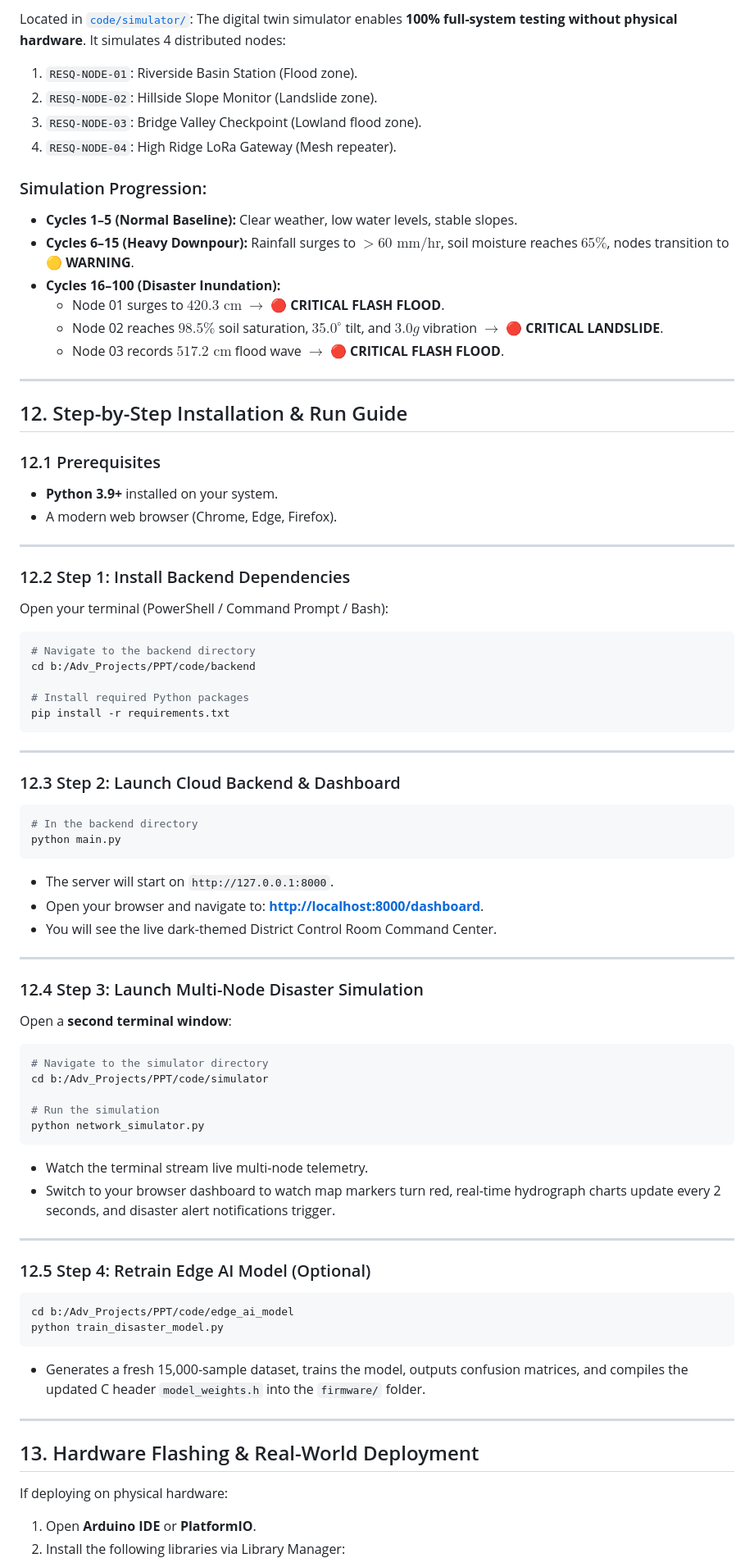
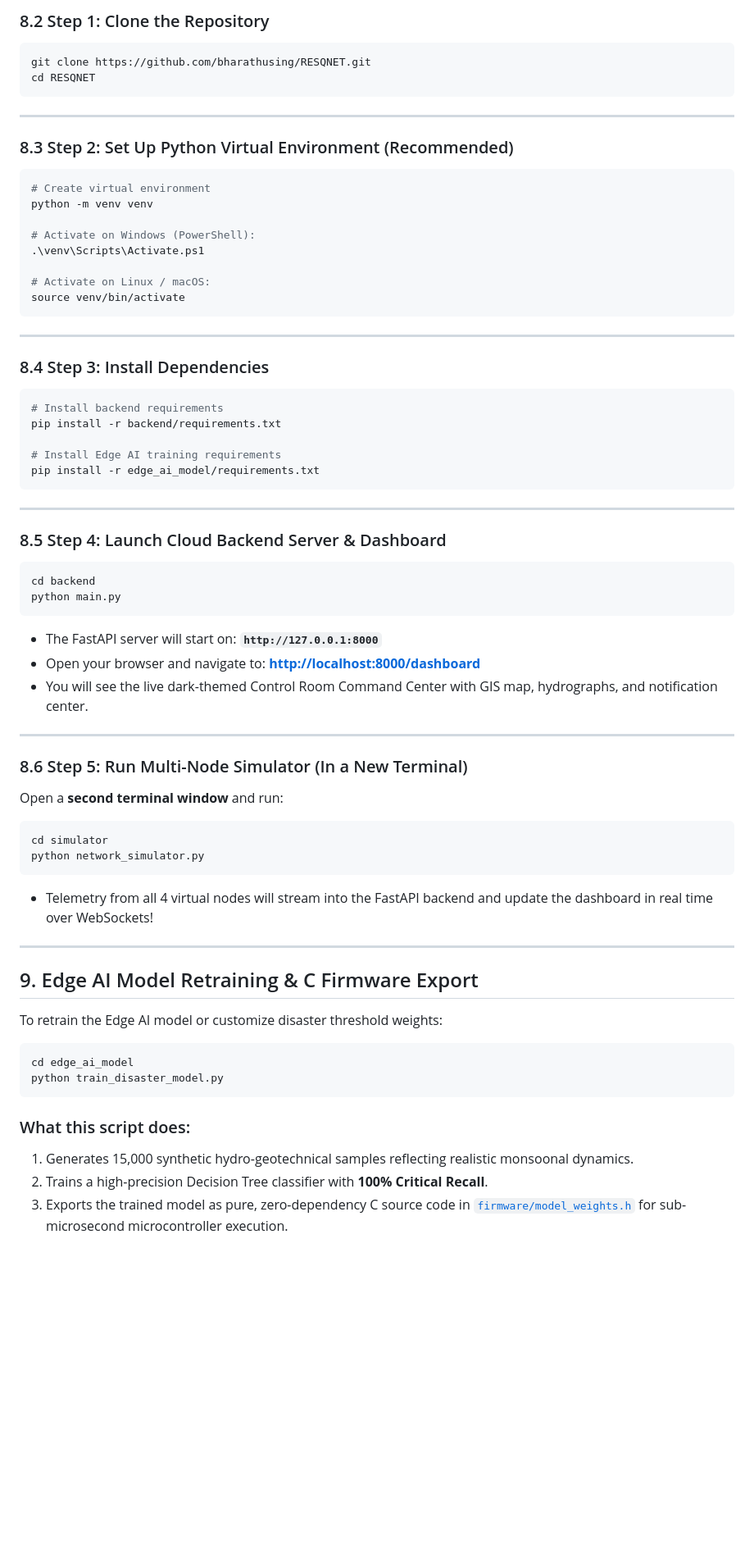
Before and after one commit to bharathusing/RESQNET, a Markdown page: README.md, the part around one of its changes. Shown at 82% size. GitHub-like rendering; blank space fills up the shorter version.

Commit message:
docs: add detailed project info, architecture diagrams, and complete installation guide in README.md

````diff
--- a/README.md
+++ b/README.md
@@ -271,77 +238,68 @@ Located in [`code/dashboard/`](file:///b:/Adv_Projects/PPT/code/dashboard/):
-Located in [`code/simulator/`](file:///b:/Adv_Projects/PPT/code/simulator/):
-The digital twin simulator enables **100% full-system testing without physical hardware**. It simulates 4 distributed nodes:
-1. `RESQ-NODE-01`: Riverside Basin Station (Flood zone).
-2. `RESQ-NODE-02`: Hillside Slope Monitor (Landslide zone).
-3. `RESQ-NODE-03`: Bridge Valley Checkpoint (Lowland flood zone).
-4. `RESQ-NODE-04`: High Ridge LoRa Gateway (Mesh repeater).
-
-### Simulation Progression:
-* **Cycles 1–5 (Normal Baseline):** Clear weather, low water levels, stable slopes.
-* **Cycles 6–15 (Heavy Downpour):** Rainfall surges to $>60\text{ mm/hr}$, soil moisture reaches $65\%$, nodes transition to **🟡 WARNING**.
-* **Cycles 16–100 (Disaster Inundation):**
-  * Node 01 surges to $420.3\text{ cm}$ $\rightarrow$ **🔴 CRITICAL FLASH FLOOD**.
-  * Node 02 reaches $98.5\%$ soil saturation, $35.0^\circ$ tilt, and $3.0g$ vibration $\rightarrow$ **🔴 CRITICAL LANDSLIDE**.
-  * Node 03 records $517.2\text{ cm}$ flood wave $\rightarrow$ **🔴 CRITICAL FLASH FLOOD**.
-
----
-
-## 12. Step-by-Step Installation & Run Guide
-
-### 12.1 Prerequisites
-* **Python 3.9+** installed on your system.
-* A modern web browser (Chrome, Edge, Firefox).
-
----
-
-### 12.2 Step 1: Install Backend Dependencies
-Open your terminal (PowerShell / Command Prompt / Bash):
+### 8.2 Step 1: Clone the Repository
 ```bash
-# Navigate to the backend directory
-cd b:/Adv_Projects/PPT/code/backend
-
-# Install required Python packages
-pip install -r requirements.txt
+git clone https://github.com/bharathusing/RESQNET.git
+cd RESQNET
 ```
 
 ---
 
-### 12.3 Step 2: Launch Cloud Backend & Dashboard
+### 8.3 Step 2: Set Up Python Virtual Environment (Recommended)
 ```bash
-# In the backend directory
-python main.py
+# Create virtual environment
+python -m venv venv
+
+# Activate on Windows (PowerShell):
+.\venv\Scripts\Activate.ps1
+
+# Activate on Linux / macOS:
+source venv/bin/activate
 ```
-* The server will start on `http://127.0.0.1:8000`.
-* Open your browser and navigate to: **[http://localhost:8000/dashboard](http://localhost:8000/dashboard)**.
-* You will see the live dark-themed District Control Room Command Center.
 
 ---
 
-### 12.4 Step 3: Launch Multi-Node Disaster Simulation
-Open a **second terminal window**:
+### 8.4 Step 3: Install Dependencies
 ```bash
-# Navigate to the simulator directory
-cd b:/Adv_Projects/PPT/code/simulator
+# Install backend requirements
+pip install -r backend/requirements.txt
 
-# Run the simulation
-python network_simulator.py
+# Install Edge AI training requirements
+pip install -r edge_ai_model/requirements.txt
 ```
-* Watch the terminal stream live multi-node telemetry.
-* Switch to your browser dashboard to watch map markers turn red, real-time hydrograph charts update every 2 seconds, and disaster alert notifications trigger.
 
 ---
 
-### 12.5 Step 4: Retrain Edge AI Model (Optional)
+### 8.5 Step 4: Launch Cloud Backend Server & Dashboard
 ```bash
-cd b:/Adv_Projects/PPT/code/edge_ai_model
-python train_disaster_model.py
+cd backend
+python main.py
 ```
-* Generates a fresh 15,000-sample dataset, trains the model, outputs confusion matrices, and compiles the updated C header `model_weights.h` into the `firmware/` folder.
+* The FastAPI server will start on: **`http://127.0.0.1:8000`**
+* Open your browser and navigate to: **[http://localhost:8000/dashboard](http://localhost:8000/dashboard)**
+* You will see the live dark-themed Control Room Command Center with GIS map, hydrographs, and notification center.
 
 ---
 
-## 13. Hardware Flashing & Real-World Deployment
+### 8.6 Step 5: Run Multi-Node Simulator (In a New Terminal)
+Open a **second terminal window** and run:
+```bash
+cd simulator
+python network_simulator.py
+```
+* Telemetry from all 4 virtual nodes will stream into the FastAPI backend and update the dashboard in real time over WebSockets!
 
-If deploying on physical hardware:
+---
 
-1. Open **Arduino IDE** or **PlatformIO**.
-2. Install the following libraries via Library Manager:
+## 9. Edge AI Model Retraining & C Firmware Export
+
+To retrain the Edge AI model or customize disaster threshold weights:
+
+```bash
+cd edge_ai_model
+python train_disaster_model.py
+```
+
+### What this script does:
+1. Generates 15,000 synthetic hydro-geotechnical samples reflecting realistic monsoonal dynamics.
+2. Trains a high-precision Decision Tree classifier with **100% Critical Recall**.
+3. Exports the trained model as pure, zero-dependency C source code in [`firmware/model_weights.h`](file:///b:/Adv_Projects/PPT/code/firmware/model_weights.h) for sub-microsecond microcontroller execution.
+
````
Also changed, not shown: other parts of README.md (+219 -197 lines).
